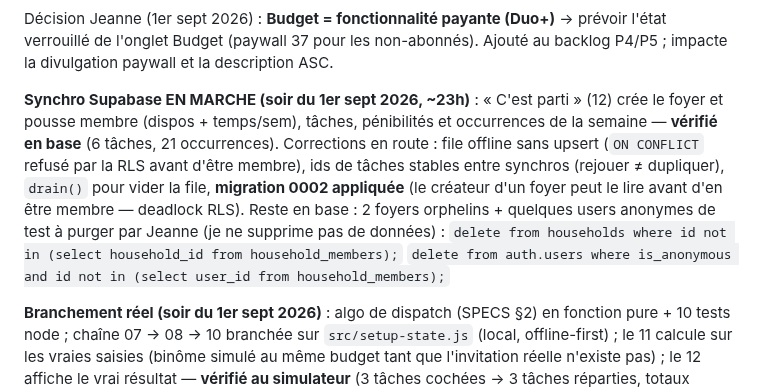
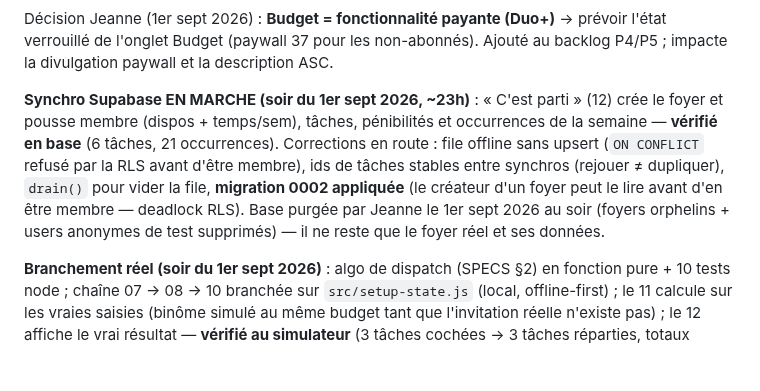
Before and after one commit to jeannecazalot-lgtm/mochi, a Markdown page: TODO.md, the part around the change. Drawn GitHub-style; blank space fills up the shorter version.

Commit message:
TODO : base Supabase purgée des lignes de test

```diff
--- a/TODO.md
+++ b/TODO.md
@@ -31,9 +31,7 @@ Réponses données pendant la repasse :
 
 Décision Jeanne (1er sept 2026) : **Budget = fonctionnalité payante (Duo+)** → prévoir l'état verrouillé de l'onglet Budget (paywall 37 pour les non-abonnés). Ajouté au backlog P4/P5 ; impacte la divulgation paywall et la description ASC.
 
-**Synchro Supabase EN MARCHE (soir du 1er sept 2026, ~23h)** : « C'est parti » (12) crée le foyer et pousse membre (dispos + temps/sem), tâches, pénibilités et occurrences de la semaine — **vérifié en base** (6 tâches, 21 occurrences). Corrections en route : file offline sans upsert (`ON CONFLICT` refusé par la RLS avant d'être membre), ids de tâches stables entre synchros (rejouer ≠ dupliquer), `drain()` pour vider la file, **migration 0002 appliquée** (le créateur d'un foyer peut le lire avant d'en être membre — deadlock RLS). Reste en base : 2 foyers orphelins + quelques users anonymes de test à purger par Jeanne (je ne supprime pas de données) :
-`delete from households where id not in (select household_id from household_members);`
-`delete from auth.users where is_anonymous and id not in (select user_id from household_members);`
+**Synchro Supabase EN MARCHE (soir du 1er sept 2026, ~23h)** : « C'est parti » (12) crée le foyer et pousse membre (dispos + temps/sem), tâches, pénibilités et occurrences de la semaine — **vérifié en base** (6 tâches, 21 occurrences). Corrections en route : file offline sans upsert (`ON CONFLICT` refusé par la RLS avant d'être membre), ids de tâches stables entre synchros (rejouer ≠ dupliquer), `drain()` pour vider la file, **migration 0002 appliquée** (le créateur d'un foyer peut le lire avant d'en être membre — deadlock RLS). Base purgée par Jeanne le 1er sept 2026 au soir (foyers orphelins + users anonymes de test supprimés) — il ne reste que le foyer réel et ses données.
 
 **Branchement réel (soir du 1er sept 2026)** : algo de dispatch (SPECS §2) en fonction pure + 10 tests node ; chaîne 07 → 08 → 10 branchée sur `src/setup-state.js` (local, offline-first) ; le 11 calcule sur les vraies saisies (binôme simulé au même budget tant que l'invitation réelle n'existe pas) ; le 12 affiche le vrai résultat — **vérifié au simulateur** (3 tâches cochées → 3 tâches réparties, totaux exacts). Reste : Accueil/Planning sur les vraies occurrences, synchro Supabase (bloquée par Anonymous sign-ins), invitation réelle.
 
```
